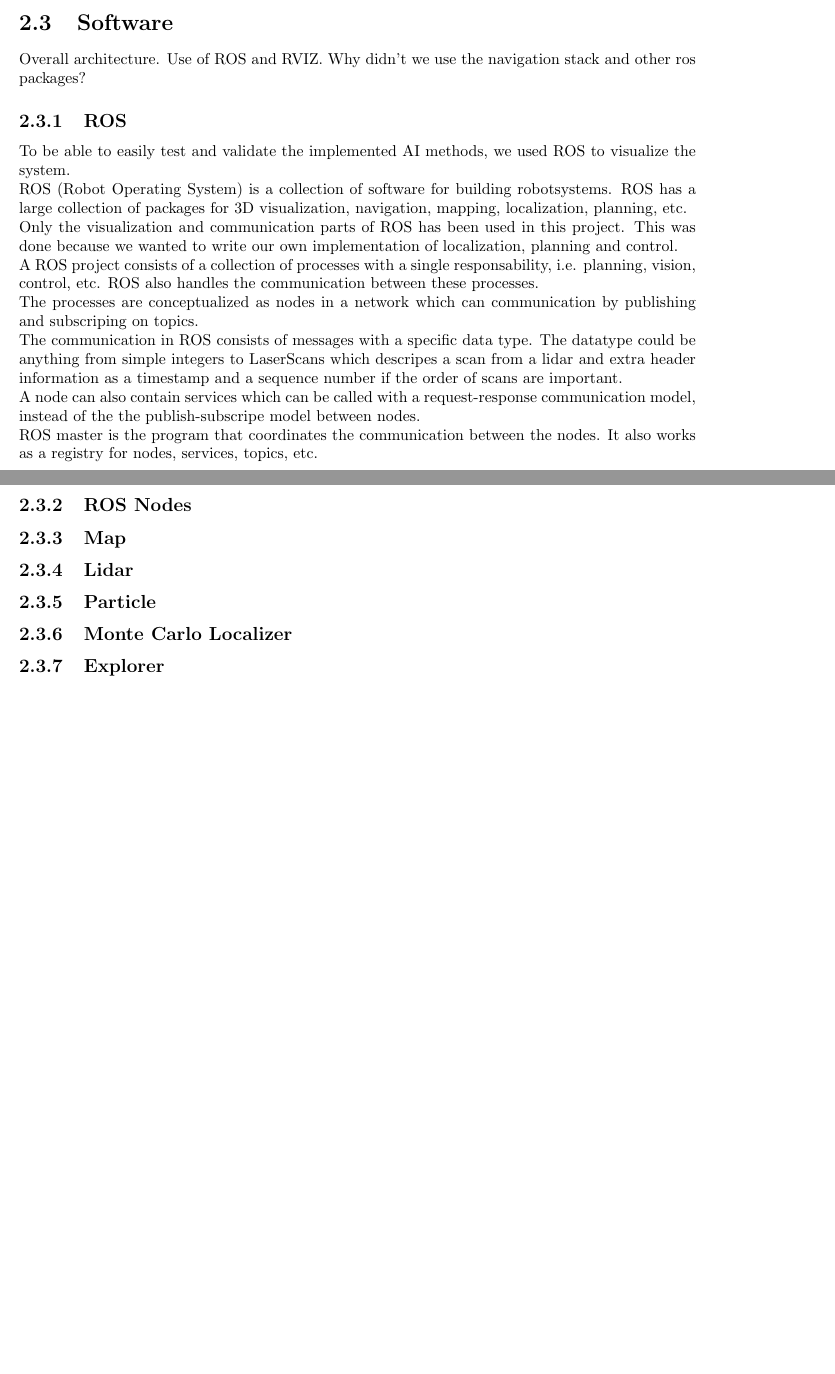
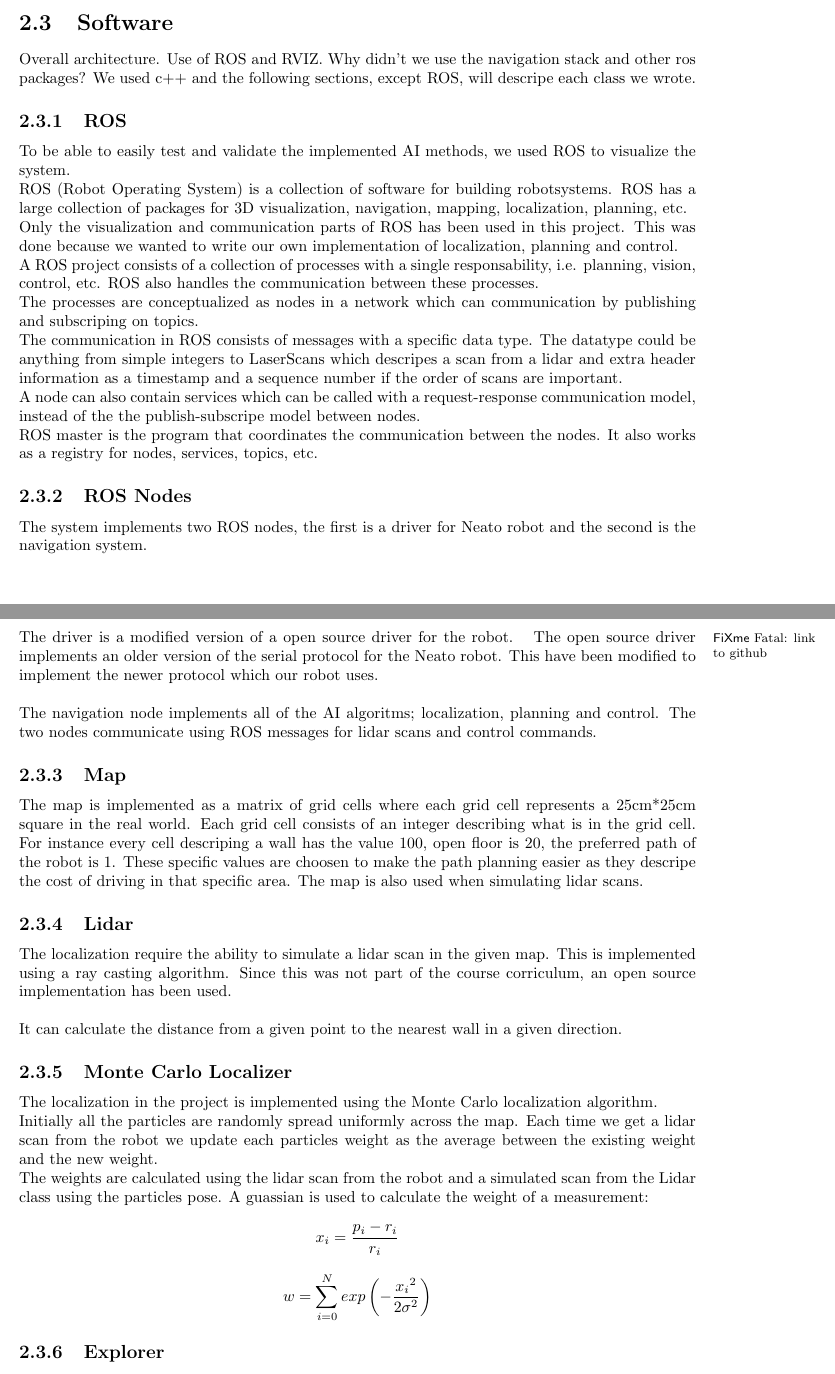
Before and after one commit to tekniskit/TIARK, a LaTeX thesis (Report/Master.tex, which reads Report/sections/Software.tex): two parts of pages 26 and 27 of 29 before the commit and two parts of pages 26 and 27 of 30 after it, joined at a grey line, cut so that both start at the same text, the shorter picture padded with empty space. Compiled offline with pdfLaTeX.

Commit message:
Wrote stuff.

```diff
--- a/Report/sections/Software.tex
+++ b/Report/sections/Software.tex
@@ -6,6 +6,7 @@
 Overall architecture.
 Use of ROS and RVIZ.
 Why didn't we use the navigation stack and other ros packages?
+We used c++ and the following sections, except ROS, will descripe each class we wrote.
 
 \subsection{ROS}
 To be able to easily test and validate the implemented AI methods, we used ROS to visualize the system.
@@ -29,10 +30,39 @@
 It also works as a registry for nodes, services, topics, etc.
 
 \subsection{ROS Nodes}
+The system implements two ROS nodes, the first is a driver for Neato robot and the second is the navigation system.\\
+
+The driver is a modified version of a open source driver for the robot. \fixme{link to github}
+The open source driver implements an older version of the serial protocol for the Neato robot.
+This have been modified to implement the newer protocol which our robot uses.\\
+
+The navigation node implements all of the AI algoritms; localization, planning and control.
+The two nodes communicate using ROS messages for lidar scans and control commands.
+
 \subsection{Map}
+The map is implemented as a matrix of grid cells where each grid cell represents a 25cm*25cm square in the real world.
+Each grid cell consists of an integer describing what is in the grid cell. For instance every cell descriping a wall has the value 100, open floor is 20, the preferred path of the robot is 1.
+These specific values are choosen to make the path planning easier as they descripe the cost of driving in that specific area.
+The map is also used when simulating lidar scans.
+
 \subsection{Lidar}
-\subsection{Particle}
+The localization require the ability to simulate a lidar scan in the given map.
+This is implemented using a ray casting algorithm.
+Since this was not part of the course corriculum, an open source implementation has been used.\\
+
+It can calculate the distance from a given point to the nearest wall in a given direction.
+
 \subsection{Monte Carlo Localizer}
+The localization in the project is implemented using the Monte Carlo localization algorithm.
+
+Initially all the particles are randomly spread uniformly across the map.
+Each time we get a lidar scan from the robot we update each particles weight as the average between the existing weight and the new weight.
+
+The weights are calculated using the lidar scan from the robot and a simulated scan from the Lidar class using the particles pose.
+A guassian is used to calculate the weight of a measurement:
+$$x_i = \frac{p_i - r_i}{r_i}$$
+$$w = \sum_{i=0}^N exp\left(-\frac{{x_i}^2}{2\sigma^2}\right)$$
+
 \subsection{Explorer}
 \subsection{PathFollower}
 \subsection{AStarPlanner}
```
